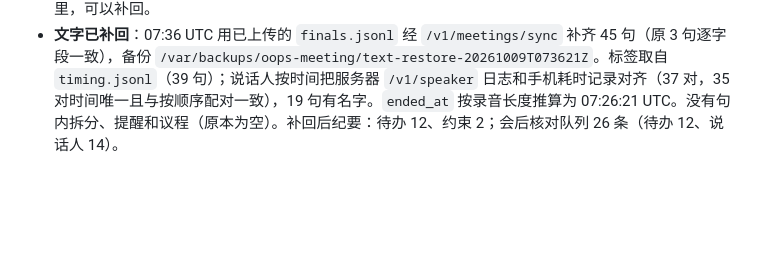
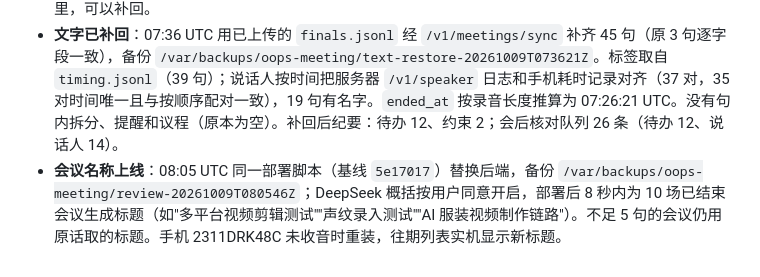
Before and after one commit to gifted-professor/oops, a Markdown page: docs/validation.md, the part around the change. Drawn GitHub-style; blank space fills up the shorter version.

Commit message:
docs: record the meeting-title deployment
Co-Authored-By: Claude Opus 5.5 <noreply@anthropic.com>

```diff
--- a/docs/validation.md
+++ b/docs/validation.md
@@ -300,3 +300,4 @@ Chrome当前账号内同时存在两个AppID；充值已到账（余额8.97、
 - **录音上传**：`b7611988` 于 07:32:54 UTC 整场上传并校验完成（`audio.pcm` 159,488,000 字节等 5 个文件，与手机一致），手机已标 `.uploaded`。
 - **发现的旧问题（与本次改动无关）**：同一场会的文字只同步了 3 句（手机定稿 45 句，编号 u121–u165），06:10:44 UTC 之后手机再没发过 `/v1/meetings/sync`，香港后端和香港 nginx 都没有失败记录。手机同步队列遇到 404/501 会把整场标为"不支持"并永久停止，遇到 400/409/410/413 也会永久停止；这些回应如果来自日本入口，香港看不到。原因待查；该场定稿文字在已上传的 `finals.jsonl` 里，可以补回。
 - **文字已补回**：07:36 UTC 用已上传的 `finals.jsonl` 经 `/v1/meetings/sync` 补齐 45 句（原 3 句逐字段一致），备份 `/var/backups/oops-meeting/text-restore-20261009T073621Z`。标签取自 `timing.jsonl`（39 句）；说话人按时间把服务器 `/v1/speaker` 日志和手机耗时记录对齐（37 对，35 对时间唯一且与按顺序配对一致），19 句有名字。`ended_at` 按录音长度推算为 07:26:21 UTC。没有句内拆分、提醒和议程（原本为空）。补回后纪要：待办 12、约束 2；会后核对队列 26 条（待办 12、说话人 14）。
+- **会议名称上线**：08:05 UTC 同一部署脚本（基线 `5e17017`）替换后端，备份 `/var/backups/oops-meeting/review-20261009T080546Z`；DeepSeek 概括按用户同意开启，部署后 8 秒内为 10 场已结束会议生成标题（如"多平台视频剪辑测试""声纹录入测试""AI 服装视频制作链路"）。不足 5 句的会议仍用原话取的标题。手机 2311DRK48C 未收音时重装，往期列表实机显示新标题。
```
